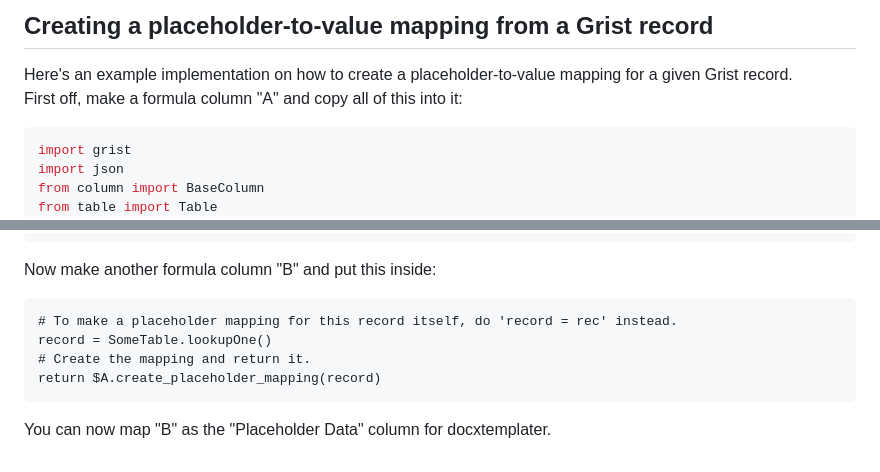
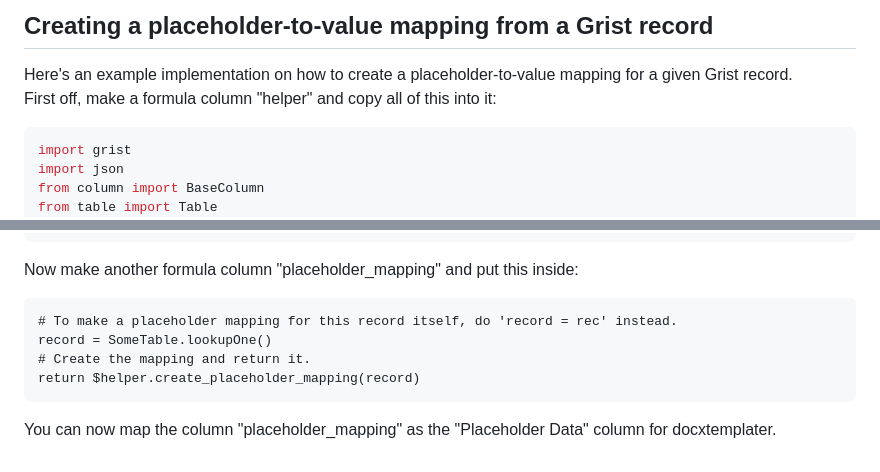
Before and after one commit to tomnitschke/gristwidgets, a Markdown page: docxtemplater/README.md, 2 parts joined by grey strips. Drawn GitHub-style.

````diff
--- a/docxtemplater/README.md
+++ b/docxtemplater/README.md
@@ -21,7 +21,7 @@ Additional notes:
 
 ## Creating a placeholder-to-value mapping from a Grist record
 Here's an example implementation on how to create a placeholder-to-value mapping for a given Grist record.
-First off, make a formula column "A" and copy all of this into it:
+First off, make a formula column "helper" and copy all of this into it:
 ```python
 import grist
 import json
@@ -252,11 +252,11 @@ class Export:
 return Export(locals())
 ```
 
-Now make another formula column "B" and put this inside:
+Now make another formula column "placeholder_mapping" and put this inside:
 ```
 # To make a placeholder mapping for this record itself, do 'record = rec' instead.
 record = SomeTable.lookupOne()
 # Create the mapping and return it.
-return $A.create_placeholder_mapping(record)
+return $helper.create_placeholder_mapping(record)
 ```
-You can now map "B" as the "Placeholder Data" column for docxtemplater.
+You can now map the column "placeholder_mapping" as the "Placeholder Data" column for docxtemplater.
````
